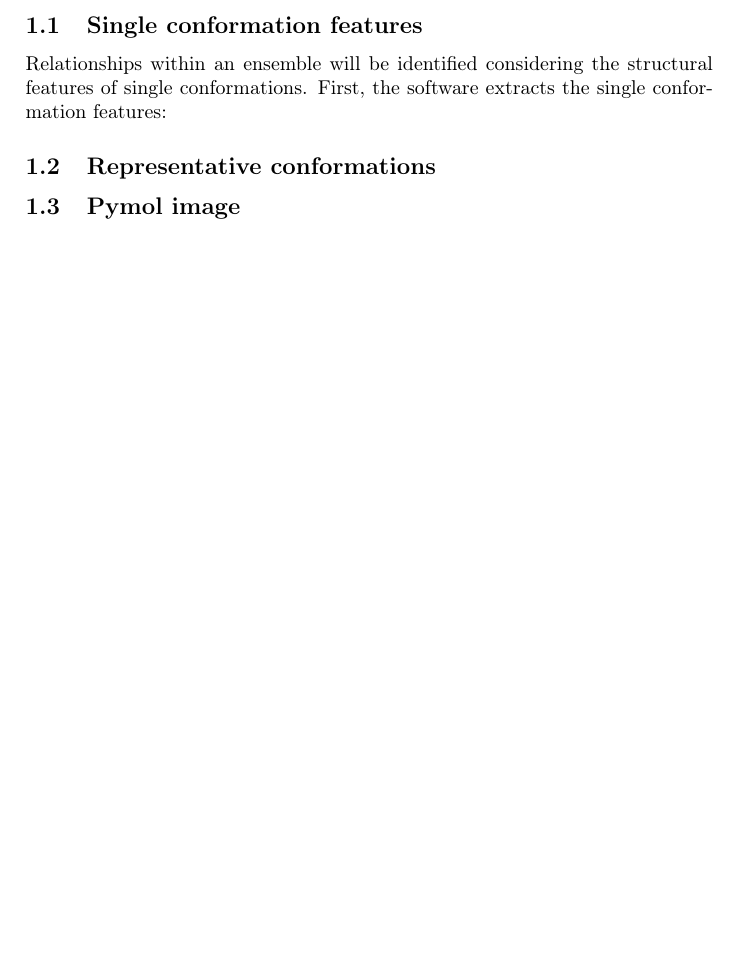
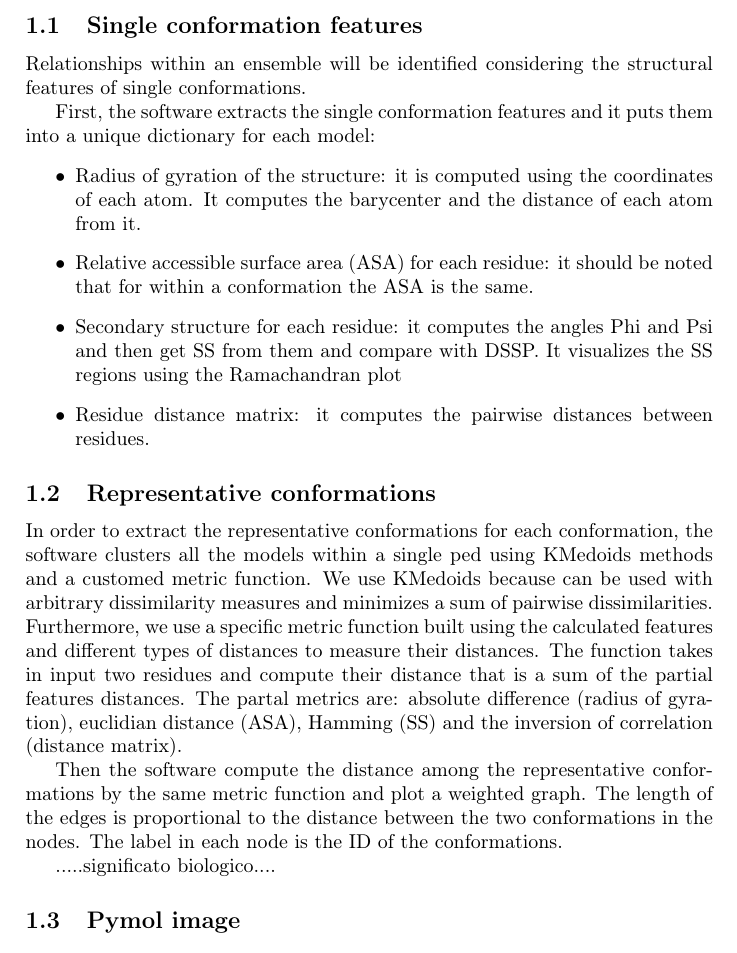
Before and after one commit to mikelemilia/ped-conformational-analysis, a LaTeX document (report/report.tex, which reads report/sections/section_1.tex): part of page 3 of 4, cut so that both start at the same text. Compiled offline with LaTeX, dvips and Ghostscript.

Commit message:
Report - task 1.2

```diff
--- a/report/sections/section_1.tex
+++ b/report/sections/section_1.tex
@@ -2,15 +2,31 @@
 
 The goal of the first task is to implement a software to identify conformational relationships within a single ensemble. In this project we use the sructural ensamble PED00020 (measles virus nucleoprotein).
 The input of this task is a file containing the PDB structure of one single PED ensemble.
+%commentare il fatto che alcuni ensemble hanno zeros aggiunti
 
 \subsection{Single conformation features}
 Relationships within an ensemble will be identified considering the structural features of single conformations.
-First, the software extracts the single conformation features:
-%elenco puntato con descrizione features
+
+First, the software extracts the single conformation features and it puts them into a unique dictionary for each model:
+\begin{itemize}
+\item Radius of gyration of the structure: it is computed using the coordinates of each atom. It computes the barycenter and the distance of each atom from it.
+\item Relative accessible surface area (ASA) for each residue: it should be noted that for within a conformation the ASA is the same.
+\item Secondary structure for each residue: it computes the angles Phi and Psi and then get SS from them and compare with DSSP. It visualizes the SS regions using the Ramachandran plot
+\item Residue distance matrix: it computes the pairwise distances between residues.
+\end{itemize}
 
 
 \subsection{Representative conformations}
+In order to extract the representative conformations for each conformation, the software clusters all the models within a single ped using KMedoids methods and a customed metric function.
+We use KMedoids because can be used with arbitrary dissimilarity measures and minimizes a sum of pairwise dissimilarities.
+Furthermore, we use a specific metric function built using the calculated features and different types of distances to measure their distances. The function takes in input two residues and compute their distance that is a sum of the partial features distances.
+The partal metrics are: absolute difference (radius of gyration), euclidian distance (ASA), Hamming (SS) and the inversion of correlation (distance matrix).
 
+Then the software compute the distance among the representative conformations by the same metric function and plot a weighted graph.
+The length of the edges is proportional to the distance between the two conformations in the nodes. The label in each node is the ID of the conformations.
+
+
+.....significato biologico....
 
 
 \subsection{Pymol image}
```
Also changed, not shown: report/sections/section_1.tex (2 more changed lines), 1 other file.
